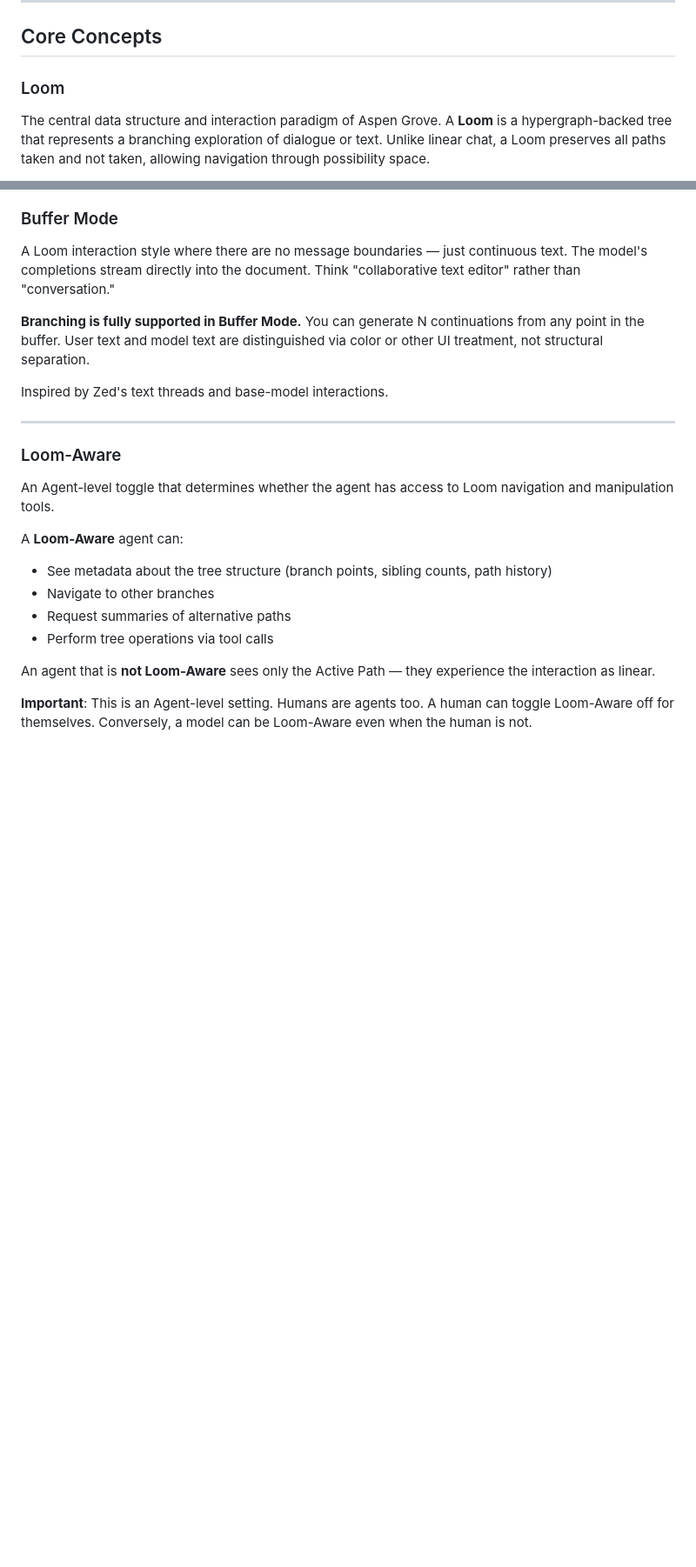
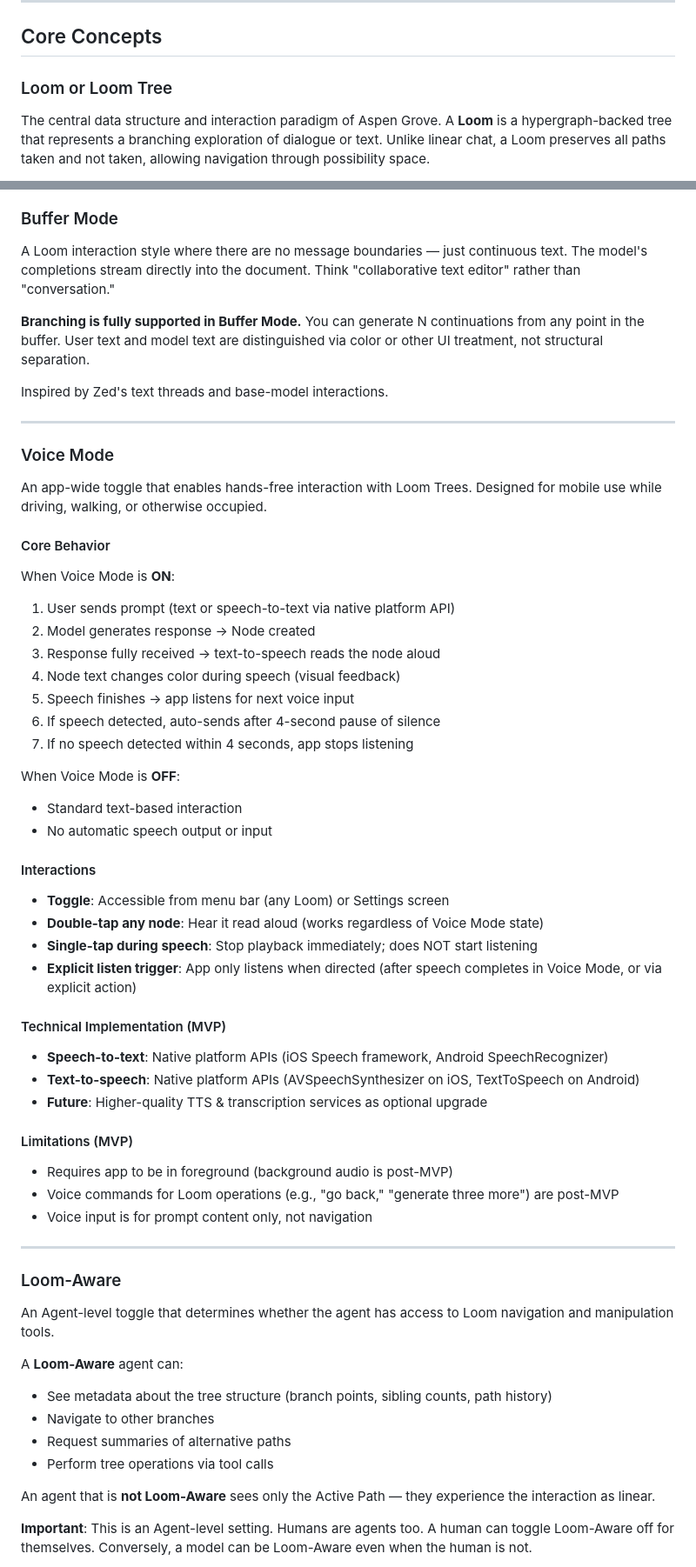
Before and after one commit to intrinsic-labs/aspen-grove, a Markdown page: docs/domain-language.md, 2 parts joined by grey strips. Shown at 87% size. Rendered like a GitHub page; blank space fills up the shorter version.

Commit message:
add use cases mvp and voice mode spec

```diff
--- a/docs/domain-language.md
+++ b/docs/domain-language.md
@@ -6,7 +6,7 @@
 
 ## Core Concepts
 
-### Loom
+### Loom or Loom Tree
 
 The central data structure and interaction paradigm of Aspen Grove. A **Loom** is a hypergraph-backed tree that represents a branching exploration of dialogue or text. Unlike linear chat, a Loom preserves all paths taken and not taken, allowing navigation through possibility space.
 
@@ -208,6 +208,46 @@ A Loom interaction style where there are no message boundaries — just continuo
 **Branching is fully supported in Buffer Mode.** You can generate N continuations from any point in the buffer. User text and model text are distinguished via color or other UI treatment, not structural separation.
 
 Inspired by Zed's text threads and base-model interactions.
+
+---
+
+### Voice Mode
+
+An app-wide toggle that enables hands-free interaction with Loom Trees. Designed for mobile use while driving, walking, or otherwise occupied.
+
+#### Core Behavior
+
+When Voice Mode is **ON**:
+1. User sends prompt (text or speech-to-text via native platform API)
+2. Model generates response → Node created
+3. Response fully received → text-to-speech reads the node aloud
+4. Node text changes color during speech (visual feedback)
+5. Speech finishes → app listens for next voice input
+6. If speech detected, auto-sends after 4-second pause of silence
+7. If no speech detected within 4 seconds, app stops listening
+
+When Voice Mode is **OFF**:
+- Standard text-based interaction
+- No automatic speech output or input
+
+#### Interactions
+
+- **Toggle**: Accessible from menu bar (any Loom) or Settings screen
+- **Double-tap any node**: Hear it read aloud (works regardless of Voice Mode state)
+- **Single-tap during speech**: Stop playback immediately; does NOT start listening
+- **Explicit listen trigger**: App only listens when directed (after speech completes in Voice Mode, or via explicit action)
+
+#### Technical Implementation (MVP)
+
+- **Speech-to-text**: Native platform APIs (iOS Speech framework, Android SpeechRecognizer)
+- **Text-to-speech**: Native platform APIs (AVSpeechSynthesizer on iOS, TextToSpeech on Android)
+- **Future**: Higher-quality TTS & transcription services as optional upgrade
+
+#### Limitations (MVP)
+
+- Requires app to be in foreground (background audio is post-MVP)
+- Voice commands for Loom operations (e.g., "go back," "generate three more") are post-MVP
+- Voice input is for prompt content only, not navigation
 
 ---
 
```
Also changed, not shown: docs/use-cases.md (added, +410 -0 lines).
